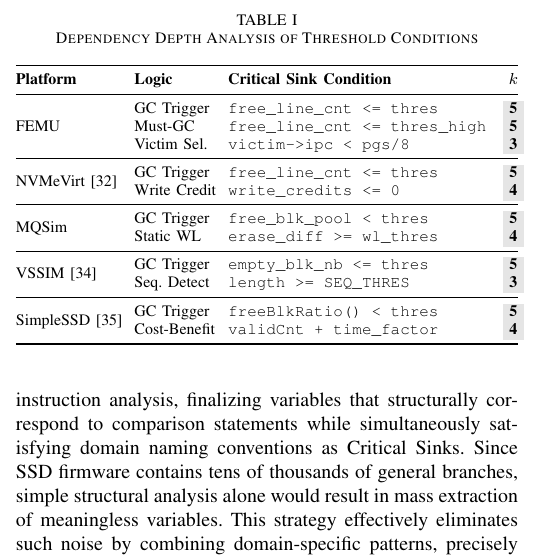
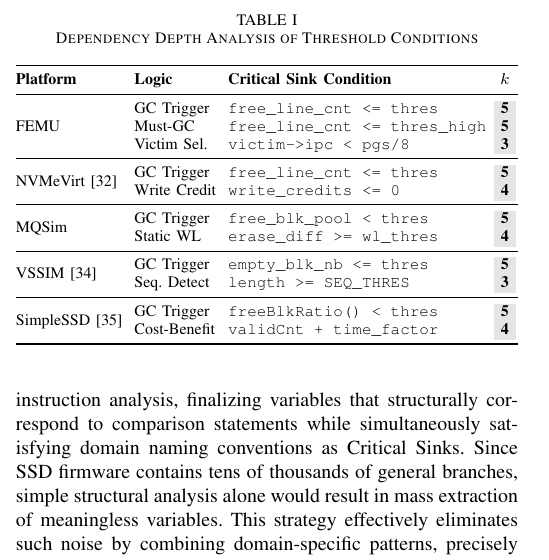
Before and after one commit to RelaxWide/FragFuzz-paper, a LaTeX paper (conference_FragFuzz.tex): part of one column of page 5 of 12, cut so that both start at the same text. Compiled offline with pdfLaTeX.

Commit message:
Add files via upload

```diff
--- a/conference_FragFuzz.tex
+++ b/conference_FragFuzz.tex
@@ -268,7 +268,7 @@
 \centering
 \caption{Dependency Depth Analysis of Threshold Conditions}
 \label{tab:dependency_depth}
-\begin{tabularx}{\columnwidth}{@{}l l X c@{}}
+\begin{tabularx}{\columnwidth}{@{}l l X c@{\hspace{1.5mm}}}
 \toprule
 \textbf{Platform} & \textbf{Logic} & \textbf{Critical Sink Condition} & \textbf{$k$} \\
 \midrule
```
